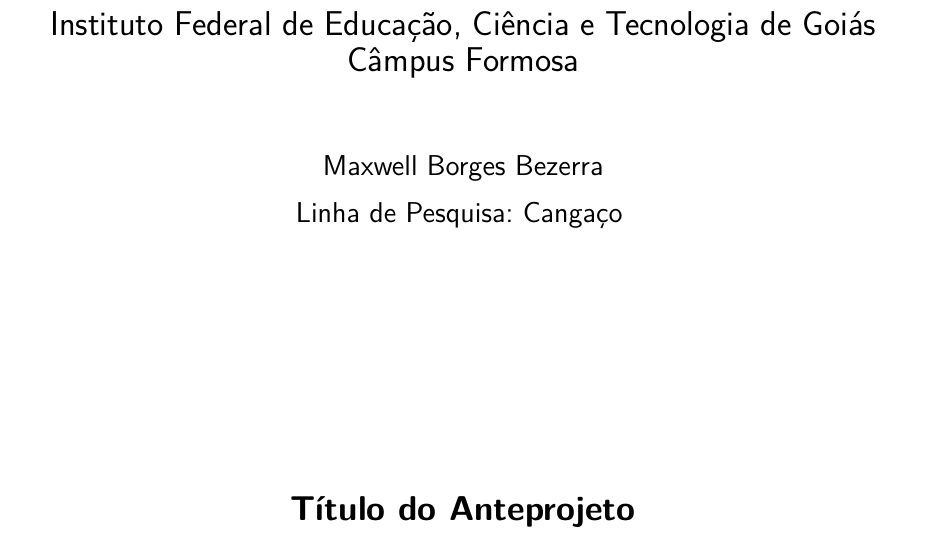
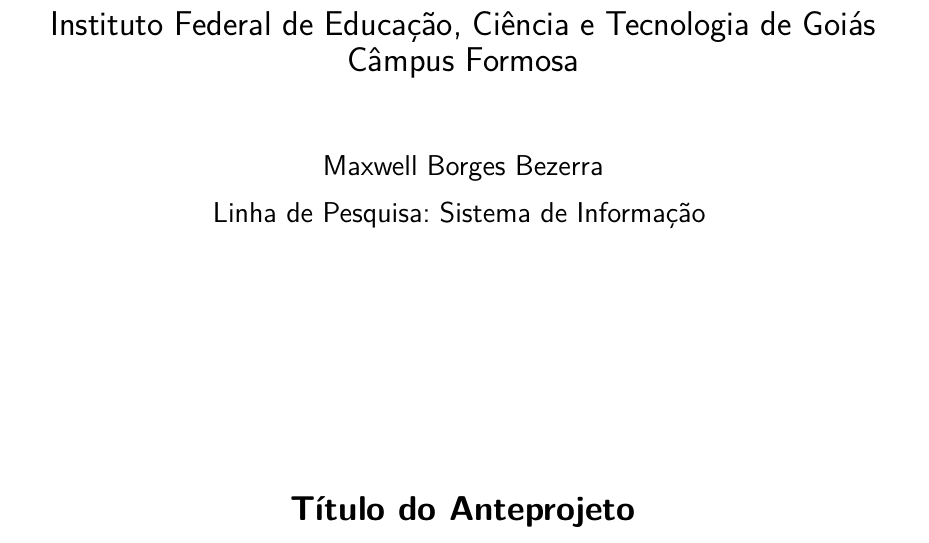
Before and after one commit to maxbborges/SIDv3, a LaTeX thesis (preprojeto/template-anteprojeto-tads.tex): part of page 2 of 7, cut so that both start at the same text. Compiled offline with pdfLaTeX.

Commit message:
Adicionado linha de pesquisa

```diff
--- a/preprojeto/template-anteprojeto-tads.tex
+++ b/preprojeto/template-anteprojeto-tads.tex
@@ -55,7 +55,7 @@
 \titulo{Título do Anteprojeto}
 \autor{Maxwell Borges Bezerra}
 \orientador{Daniel Saad Nogueira Nunes}
-\linhadepesquisa{Cangaço}
+\linhadepesquisa{Sistema de Informação}
 \local{Brasilia, DF}
 \data{2017}
 
```
